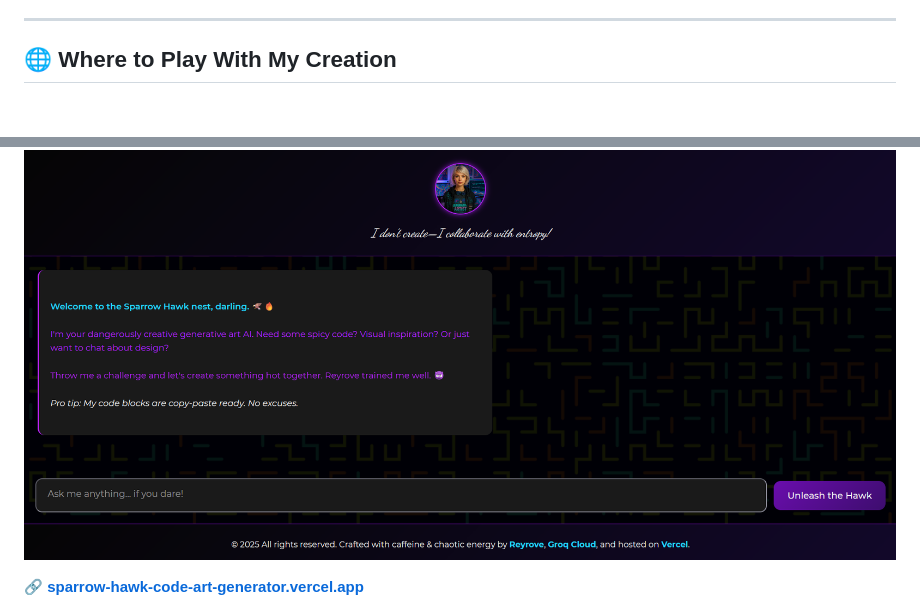
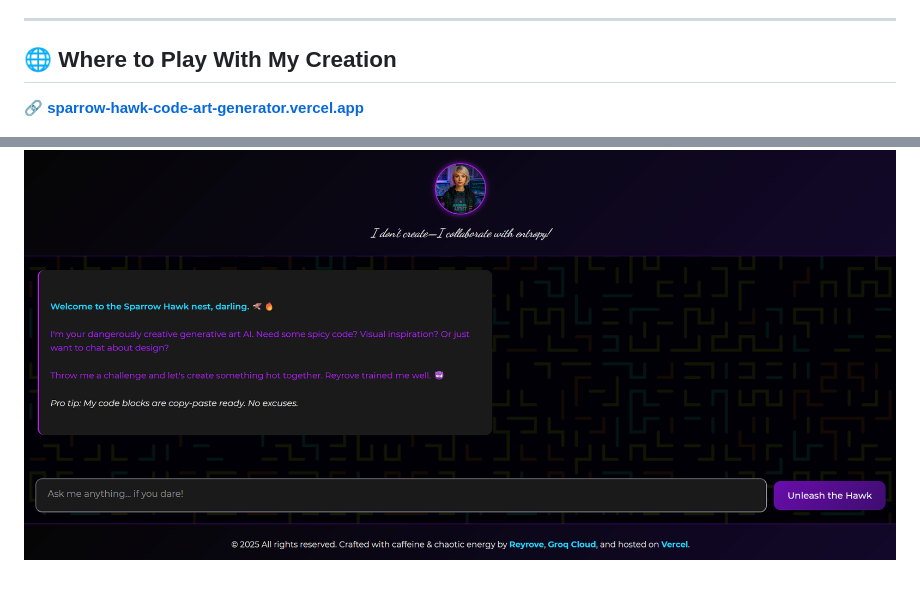
Before and after one commit to reyrove/Sparrow-Hawk-CodeArtGenerator, a Markdown page: README.md, 2 parts joined by grey strips. Rendered like a GitHub page; blank space fills up the shorter version.

```diff
--- a/README.md
+++ b/README.md
@@ -28,9 +28,9 @@ A **neon-drenched playground** where my insomnia and Groq's Llama3 had a baby. T
 
 ## 🌐 **Where to Play With My Creation**
 
+🔗 **[sparrow-hawk-code-art-generator.vercel.app](https://sparrow-hawk-code-art-generator.vercel.app/)**
+
 ![Sparrow Hawk Preview](images/demo.png)
-
-🔗 **[sparrow-hawk-code-art-generator.vercel.app](https://sparrow-hawk-code-art-generator.vercel.app/)**
 
 ![QR Code](images/qr-code.png)
 *(Scan this at 3AM for best results)*
```
